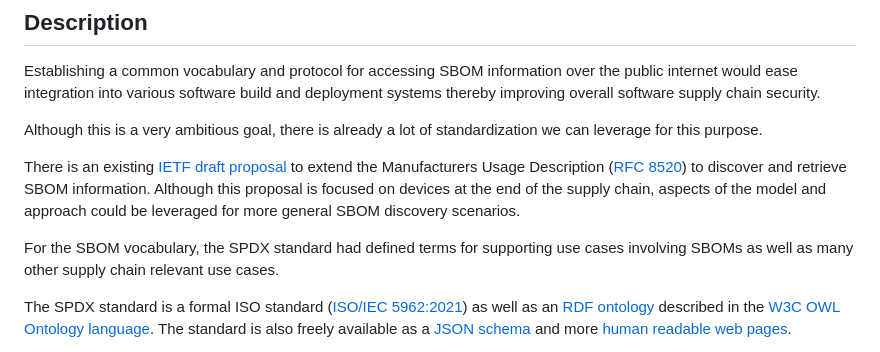
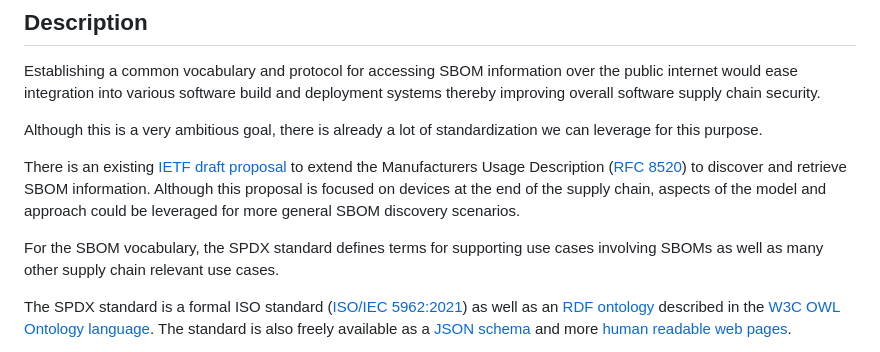
Before and after one commit to w3c/secure-the-web-forward-workshop, a Markdown page: papers/web-standards-for-sbom-access.md, the part around the change. Drawn GitHub-style.

```diff
--- a/papers/web-standards-for-sbom-access.md
+++ b/papers/web-standards-for-sbom-access.md
@@ -14,7 +14,7 @@ to extend the Manufacturers Usage Description ([RFC 8520](https://tools.ietf.org
 Although this proposal is focused on devices at the end of the supply chain, aspects of the model and approach could be leveraged for
 more general SBOM discovery scenarios.
 
-For the SBOM vocabulary, the SPDX standard had defined terms for supporting use cases involving SBOMs as well as many other supply chain relevant use cases.
+For the SBOM vocabulary, the SPDX standard defines terms for supporting use cases involving SBOMs as well as many other supply chain relevant use cases.
 
 The SPDX standard is a formal ISO standard ([ISO/IEC 5962:2021](https://www.iso.org/standard/81870.html)) as well as an
 [RDF ontology](https://spdx.org/rdf/terms/) described in the [W3C OWL Ontology language](https://www.w3.org/OWL/).
```
